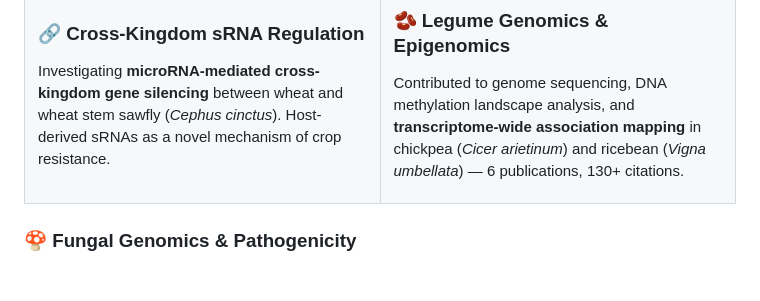
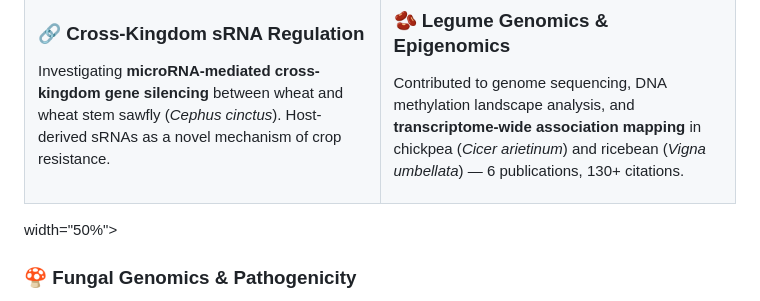
Before and after one commit to nps-genomics/nps-genomics, a Markdown page: README.md, the part around the change. Rendered like a GitHub page; blank space fills up the shorter version.

```diff
--- a/README.md
+++ b/README.md
@@ -95,7 +95,7 @@ Contributed to genome sequencing, DNA methylation landscape analysis, and **tran
 
 </td>
 </tr>
-</table>
+</table> width="50%">
 
 ###  🍄 Fungal Genomics & Pathogenicity
 Evolution of pathogenicity-associated genes in **Rhizoctonia solani AG1-IA** by genome duplication and transposon-mediated gene function alterations (*Rice*)  — 1 publication, 22+ citations.
```
